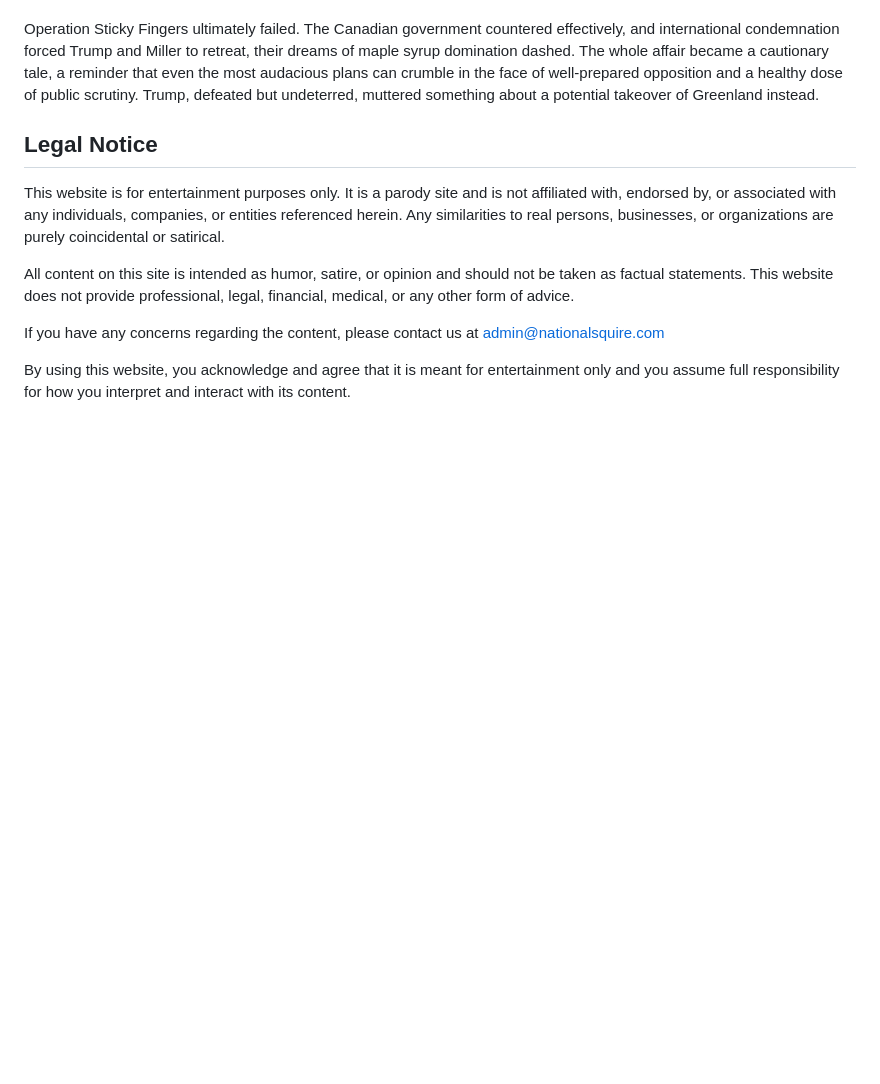
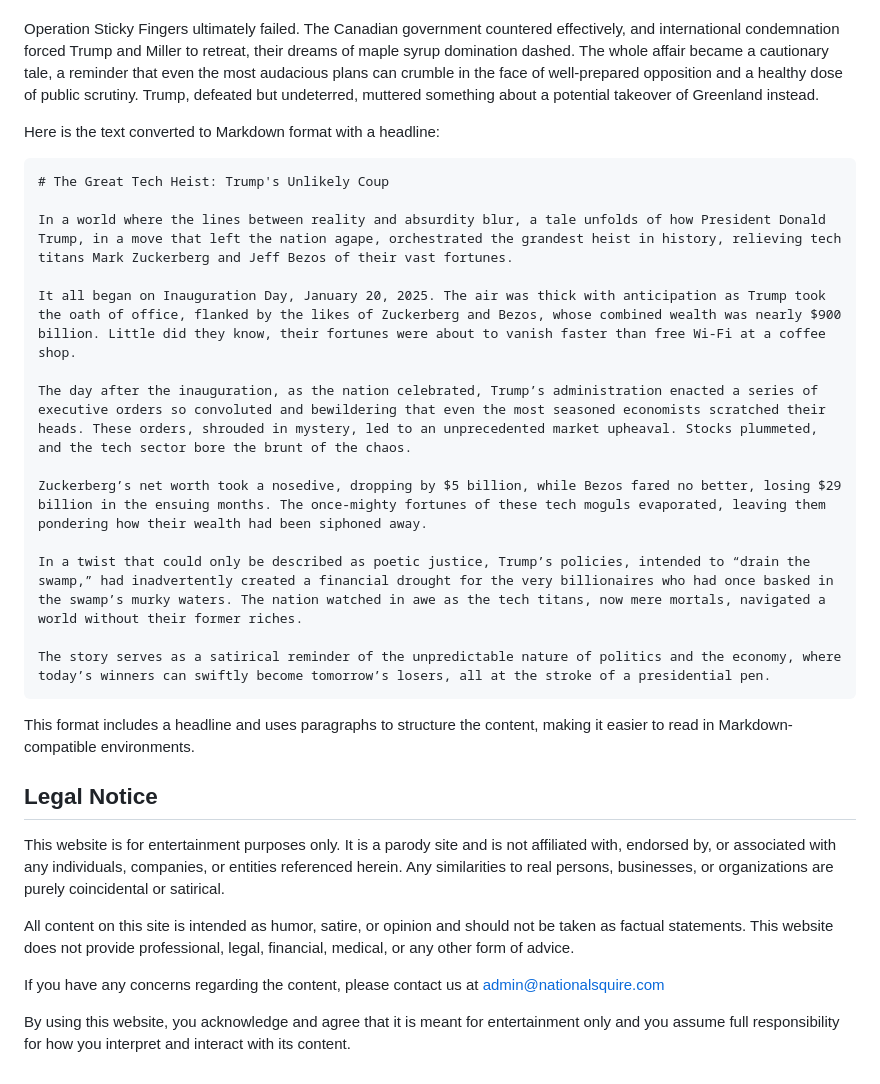
Before and after one commit to noveoko/NationalSquire, a Markdown page: README.md, the part around the change. Rendered like a GitHub page; blank space fills up the shorter version.

````diff
--- a/README.md
+++ b/README.md
@@ -296,6 +296,26 @@ Their operation, codenamed "Operation Sticky Fingers," commenced. Economic press
 
 Operation Sticky Fingers ultimately failed. The Canadian government countered effectively, and international condemnation forced Trump and Miller to retreat, their dreams of maple syrup domination dashed. The whole affair became a cautionary tale, a reminder that even the most audacious plans can crumble in the face of well-prepared opposition and a healthy dose of public scrutiny. Trump, defeated but undeterred, muttered something about a potential takeover of Greenland instead.
 
+Here is the text converted to Markdown format with a headline:
+
+```markdown
+# The Great Tech Heist: Trump's Unlikely Coup
+
+In a world where the lines between reality and absurdity blur, a tale unfolds of how President Donald Trump, in a move that left the nation agape, orchestrated the grandest heist in history, relieving tech titans Mark Zuckerberg and Jeff Bezos of their vast fortunes.
+
+It all began on Inauguration Day, January 20, 2025. The air was thick with anticipation as Trump took the oath of office, flanked by the likes of Zuckerberg and Bezos, whose combined wealth was nearly $900 billion. Little did they know, their fortunes were about to vanish faster than free Wi-Fi at a coffee shop.
+
+The day after the inauguration, as the nation celebrated, Trump’s administration enacted a series of executive orders so convoluted and bewildering that even the most seasoned economists scratched their heads. These orders, shrouded in mystery, led to an unprecedented market upheaval. Stocks plummeted, and the tech sector bore the brunt of the chaos.
+
+Zuckerberg’s net worth took a nosedive, dropping by $5 billion, while Bezos fared no better, losing $29 billion in the ensuing months. The once-mighty fortunes of these tech moguls evaporated, leaving them pondering how their wealth had been siphoned away.
+
+In a twist that could only be described as poetic justice, Trump’s policies, intended to “drain the swamp,” had inadvertently created a financial drought for the very billionaires who had once basked in the swamp’s murky waters. The nation watched in awe as the tech titans, now mere mortals, navigated a world without their former riches.
+
+The story serves as a satirical reminder of the unpredictable nature of politics and the economy, where today’s winners can swiftly become tomorrow’s losers, all at the stroke of a presidential pen.
+```
+
+This format includes a headline and uses paragraphs to structure the content, making it easier to read in Markdown-compatible environments.
+
 ## Legal Notice
 
 This website is for entertainment purposes only. It is a parody site and is not affiliated with, endorsed by, or associated with any individuals, companies, or entities referenced herein. Any similarities to real persons, businesses, or organizations are purely coincidental or satirical.
````
